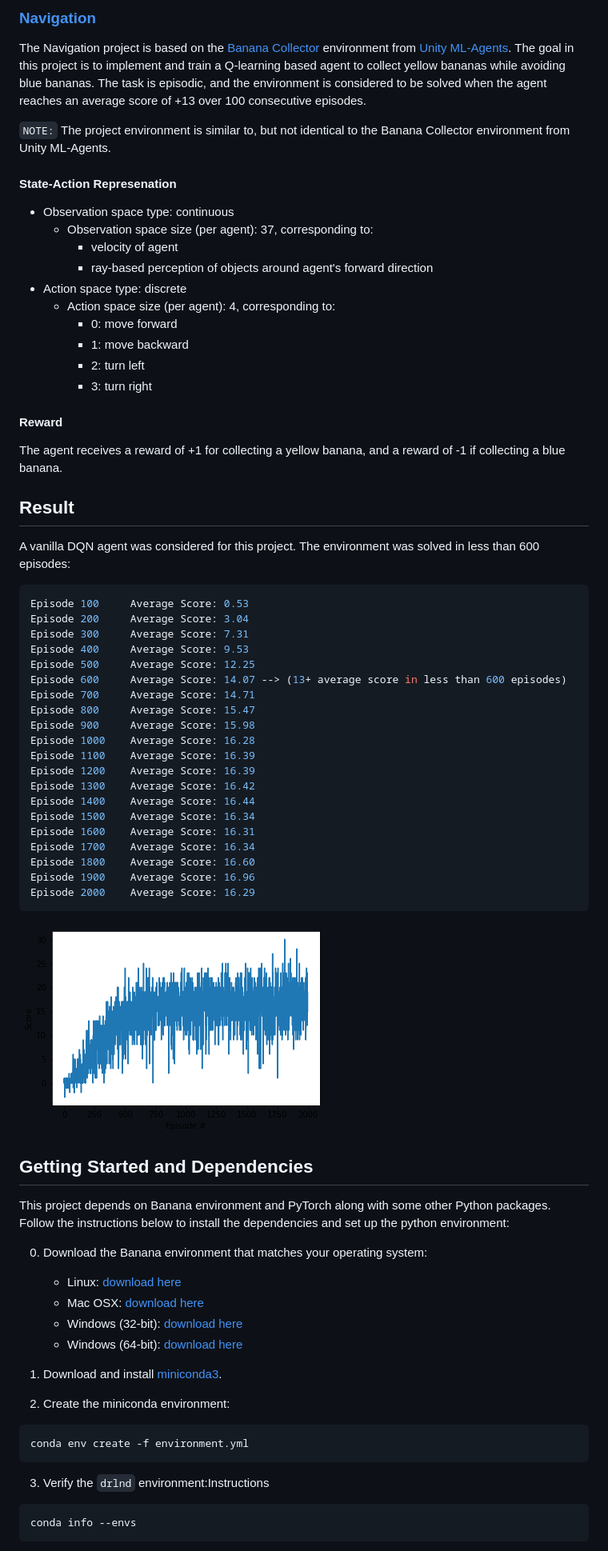
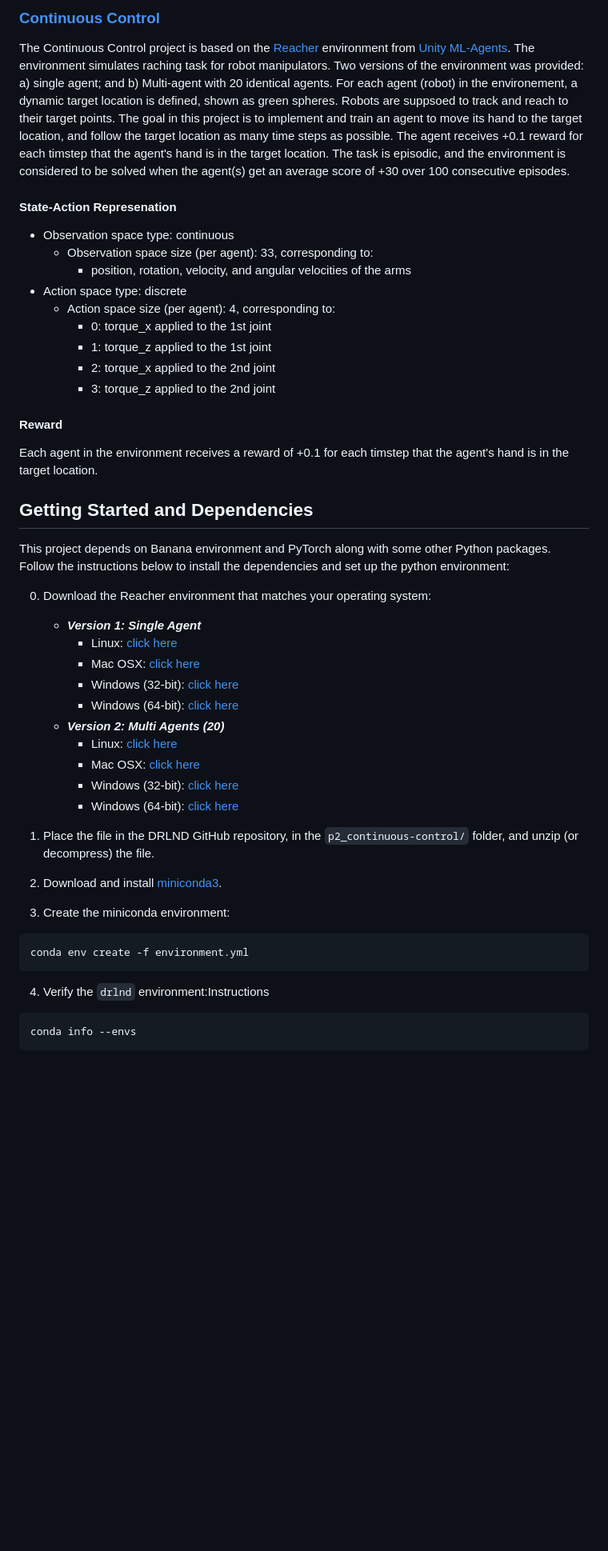
Before and after one commit to pyadmell/deep-reinforcement-learning-udacity, a Markdown page: README.md, the part around the change printed below. Shown: that part at 80% size. Drawn GitHub-style; blank space fills up the shorter version.

Commit message:
Merge pe-project into master

````diff
--- a/README.md
+++ b/README.md
@@ -19,73 +19,47 @@ This repository contains the Udacity's Deep Reinforcement Learning Nanodegree pr
 
-### [Navigation](./p1_navigation/Report.ipynb)
+### [Continuous Control](./p2_navigation/Report.md)
 
-The Navigation project is based on the [Banana Collector](https://github.com/Unity-Technologies/ml-agents/blob/master/docs/Learning-Environment-Examples.md#banana-collector) environment from [Unity ML-Agents](https://github.com/Unity-Technologies/ml-agents). The goal in this project is to implement and train a Q-learning based agent to collect yellow bananas while avoiding blue bananas. The task is episodic, and the environment is considered to be solved when the agent reaches an average score of +13 over 100 consecutive episodes.
-
-`NOTE:` The project environment is similar to, but not identical to the Banana Collector environment from Unity ML-Agents.
+The Continuous Control project is based on the [Reacher](https://github.com/Unity-Technologies/ml-agents/blob/master/docs/Learning-Environment-Examples.md#reacher) environment from [Unity ML-Agents](https://github.com/Unity-Technologies/ml-agents). The environment simulates raching task for robot manipulators. Two versions of the environment was provided: a) single agent; and b) Multi-agent with 20 identical agents. For each agent (robot) in the environement, a dynamic target location is defined, shown as green spheres. Robots are suppsoed to track and reach to their target points. The goal in this project is to implement and train an agent to move its hand to the target location, and follow the target location as many time steps as possible. The agent receives +0.1 reward for each timstep that the agent's hand is in the target location. The task is episodic, and the environment is considered to be solved when the agent(s) get an average score of +30 over 100 consecutive episodes.
 
 #### State-Action Represenation
 
 - Observation space type: continuous
-    - Observation space size (per agent): 37, corresponding to:
-        - velocity of agent
-        - ray-based perception of objects around agent's forward direction
+    - Observation space size (per agent): 33, corresponding to:
+        - position, rotation, velocity, and angular velocities of the arms
 - Action space type: discrete
     - Action space size (per agent): 4, corresponding to:
-        - 0: move forward
-        - 1: move backward
-        - 2: turn left
-        - 3: turn right
+        - 0: torque_x applied to the 1st joint
+        - 1: torque_z applied to the 1st joint
+        - 2: torque_x applied to the 2nd joint
+        - 3: torque_z applied to the 2nd joint
 
 #### Reward
 
-The agent receives a reward of +1 for collecting a yellow banana, and a reward of -1 if collecting a blue banana.
-
-## Result
-
-A vanilla DQN agent was considered for this project. The environment was solved in less than 600 episodes:
-
-```bash
-Episode 100     Average Score: 0.53
-Episode 200     Average Score: 3.04
-Episode 300     Average Score: 7.31
-Episode 400     Average Score: 9.53
-Episode 500     Average Score: 12.25
-Episode 600     Average Score: 14.07 --> (13+ average score in less than 600 episodes)
-Episode 700     Average Score: 14.71
-Episode 800     Average Score: 15.47
-Episode 900     Average Score: 15.98
-Episode 1000    Average Score: 16.28
-Episode 1100    Average Score: 16.39
-Episode 1200    Average Score: 16.39
-Episode 1300    Average Score: 16.42
-Episode 1400    Average Score: 16.44
-Episode 1500    Average Score: 16.34
-Episode 1600    Average Score: 16.31
-Episode 1700    Average Score: 16.34
-Episode 1800    Average Score: 16.60
-Episode 1900    Average Score: 16.96
-Episode 2000    Average Score: 16.29
-```
-
-![training_plot.png](./p1_navigation/training_plot.png)
-
+Each agent in the environment receives a reward of +0.1 for each timstep that the agent's hand is in the target location.
 
 ## Getting Started and Dependencies
 
 This project depends on Banana environment and PyTorch along with some other Python packages. Follow the instructions below to install the dependencies and set up the python environment:
 
-0. Download the Banana environment that matches your operating system:
-    - Linux: [download here](https://s3-us-west-1.amazonaws.com/udacity-drlnd/P1/Banana/Banana_Linux.zip)
-    - Mac OSX: [download here](https://s3-us-west-1.amazonaws.com/udacity-drlnd/P1/Banana/Banana.app.zip)
-    - Windows (32-bit): [download here](https://s3-us-west-1.amazonaws.com/udacity-drlnd/P1/Banana/Banana_Windows_x86.zip)
-    - Windows (64-bit): [download here](https://s3-us-west-1.amazonaws.com/udacity-drlnd/P1/Banana/Banana_Windows_x86_64.zip)
+0. Download the Reacher environment that matches your operating system:
+    - **_Version 1: Single Agent_**
+        - Linux: [click here](https://s3-us-west-1.amazonaws.com/udacity-drlnd/P2/Reacher/one_agent/Reacher_Linux.zip)
+        - Mac OSX: [click here](https://s3-us-west-1.amazonaws.com/udacity-drlnd/P2/Reacher/one_agent/Reacher.app.zip)
+        - Windows (32-bit): [click here](https://s3-us-west-1.amazonaws.com/udacity-drlnd/P2/Reacher/one_agent/Reacher_Windows_x86.zip)
+        - Windows (64-bit): [click here](https://s3-us-west-1.amazonaws.com/udacity-drlnd/P2/Reacher/one_agent/Reacher_Windows_x86_64.zip)
+    - **_Version 2: Multi Agents (20)_**
+        - Linux: [click here](https://s3-us-west-1.amazonaws.com/udacity-drlnd/P2/Reacher/Reacher_Linux.zip)
+        - Mac OSX: [click here](https://s3-us-west-1.amazonaws.com/udacity-drlnd/P2/Reacher/Reacher.app.zip)
+        - Windows (32-bit): [click here](https://s3-us-west-1.amazonaws.com/udacity-drlnd/P2/Reacher/Reacher_Windows_x86.zip)
+        - Windows (64-bit): [click here](https://s3-us-west-1.amazonaws.com/udacity-drlnd/P2/Reacher/Reacher_Windows_x86_64.zip)
 
-1. Download and install [miniconda3](https://conda.io/miniconda.html).
-2. Create the miniconda environment:
+1. Place the file in the DRLND GitHub repository, in the `p2_continuous-control/` folder, and unzip (or decompress) the file.
+2. Download and install [miniconda3](https://conda.io/miniconda.html).
+3. Create the miniconda environment:
 ```bash
 conda env create -f environment.yml
 ```
-3. Verify the `drlnd` environment:Instructions
+4. Verify the `drlnd` environment:Instructions
 ```bahs
 conda info --envs
 ```
````
Also changed, not shown: other parts of README.md (+16 -16 lines), p1_navigation/README.md (added, +127 -0 lines), p2_continuous-control/Report.md (added, +102 -0 lines), p2_continuous-control/scores_plot.png (added), 14 other files.
